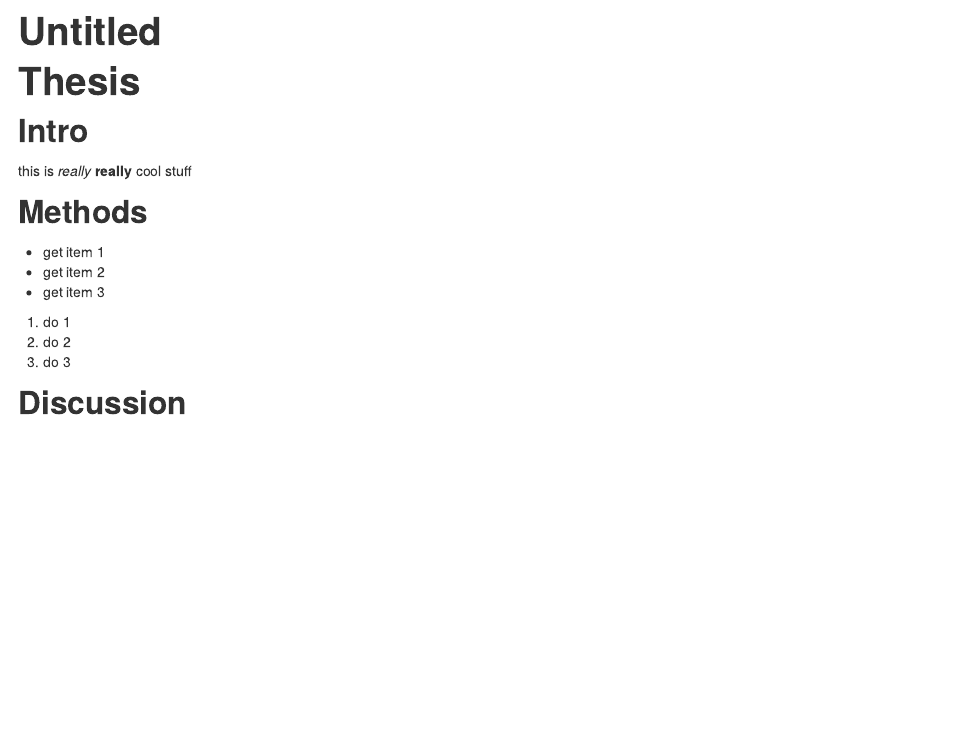
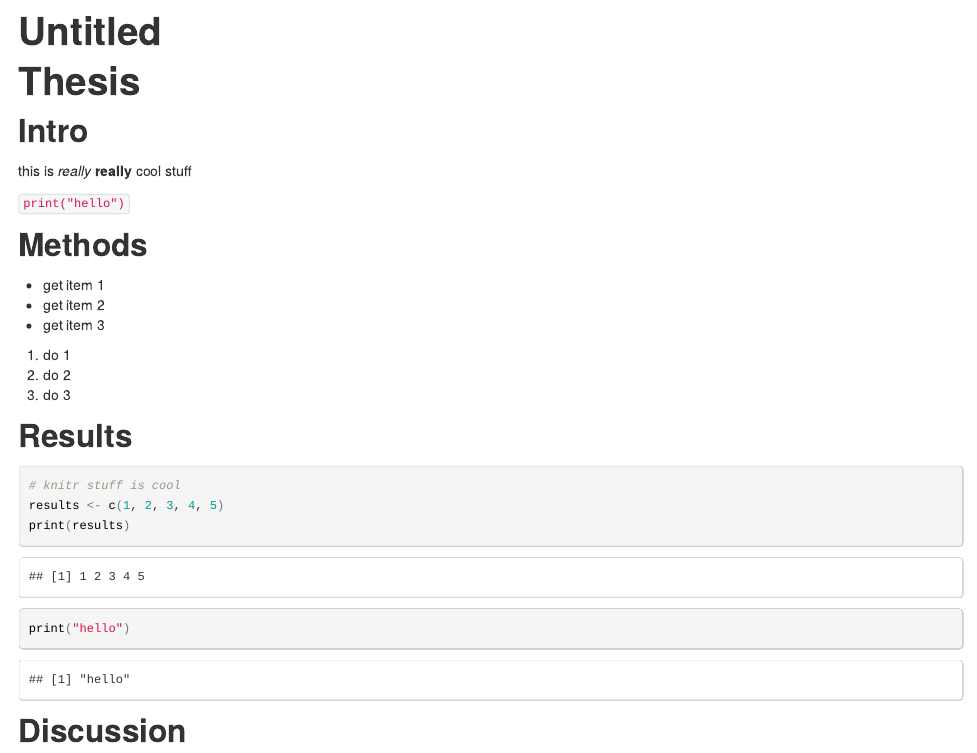
Before and after one commit to malchesterkn/2015-01-08-NIH-github-1, an R Markdown document (thesis.Rmd): the page in a window 1100 px wide, from its top. The pictures show the output file thesis.html that the author committed with the source, opened offline.

Commit message:
showing r chunks

````diff
--- a/thesis.Rmd
+++ b/thesis.Rmd
@@ -7,6 +7,8 @@ output: html_document
 
 ## Intro
 this is *really* **really** cool stuff
+
+`print("hello")`
 
 ## Methods
 
@@ -18,5 +20,19 @@ this is *really* **really** cool stuff
 2. do 2
 3. do 3
 
+## Results
+
+```{r}
+# knitr stuff is cool
+results <- c(1, 2, 3, 4, 5)
+print(results)
+```
+
+```{r}
+print("hello")
+```
+
+
+
 ## Discussion
 Things
````
Also changed, not shown: thesis.html.
